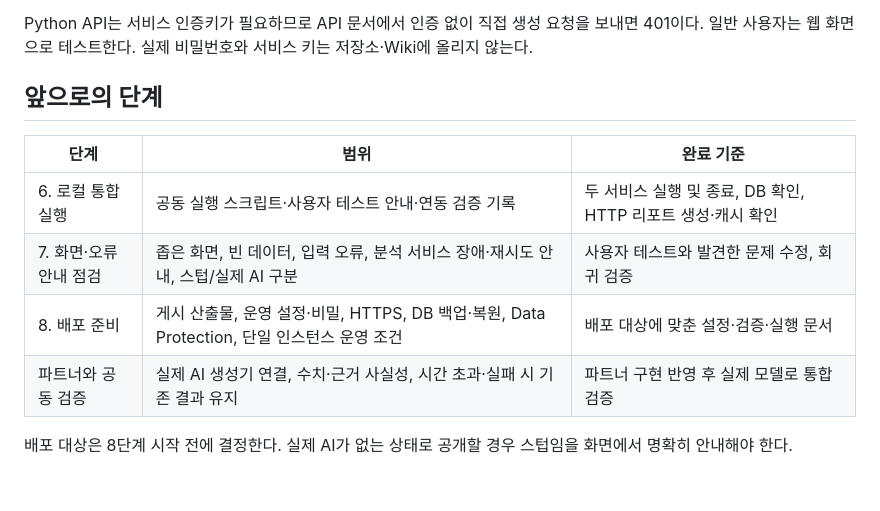
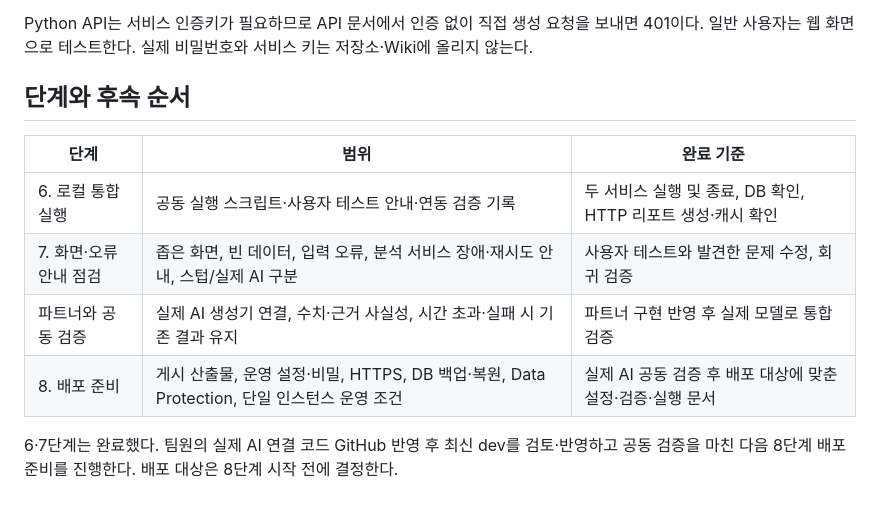
Before and after one commit to seuliii/moneymate, a Markdown page: docs/local-integration.md, the part around the change. Rendered like a GitHub page.

Commit message:
Schedule deployment preparation after partner AI integration review

```diff
--- a/docs/local-integration.md
+++ b/docs/local-integration.md
@@ -57,13 +57,13 @@ Python 로그의 `POST /internal/v1/reports/monthly` 성공 기록으로 실제
 
 Python API는 서비스 인증키가 필요하므로 API 문서에서 인증 없이 직접 생성 요청을 보내면 401이다. 일반 사용자는 웹 화면으로 테스트한다. 실제 비밀번호와 서비스 키는 저장소·Wiki에 올리지 않는다.
 
-## 앞으로의 단계
+## 단계와 후속 순서
 
 | 단계 | 범위 | 완료 기준 |
 |---|---|---|
 | 6. 로컬 통합 실행 | 공동 실행 스크립트·사용자 테스트 안내·연동 검증 기록 | 두 서비스 실행 및 종료, DB 확인, HTTP 리포트 생성·캐시 확인 |
 | 7. 화면·오류 안내 점검 | 좁은 화면, 빈 데이터, 입력 오류, 분석 서비스 장애·재시도 안내, 스텁/실제 AI 구분 | 사용자 테스트와 발견한 문제 수정, 회귀 검증 |
-| 8. 배포 준비 | 게시 산출물, 운영 설정·비밀, HTTPS, DB 백업·복원, Data Protection, 단일 인스턴스 운영 조건 | 배포 대상에 맞춘 설정·검증·실행 문서 |
 | 파트너와 공동 검증 | 실제 AI 생성기 연결, 수치·근거 사실성, 시간 초과·실패 시 기존 결과 유지 | 파트너 구현 반영 후 실제 모델로 통합 검증 |
+| 8. 배포 준비 | 게시 산출물, 운영 설정·비밀, HTTPS, DB 백업·복원, Data Protection, 단일 인스턴스 운영 조건 | 실제 AI 공동 검증 후 배포 대상에 맞춘 설정·검증·실행 문서 |
 
-배포 대상은 8단계 시작 전에 결정한다. 실제 AI가 없는 상태로 공개할 경우 스텁임을 화면에서 명확히 안내해야 한다.
+6·7단계는 완료했다. 팀원의 실제 AI 연결 코드 GitHub 반영 후 최신 dev를 검토·반영하고 공동 검증을 마친 다음 8단계 배포 준비를 진행한다. 배포 대상은 8단계 시작 전에 결정한다.
```
Also changed, not shown: docs/development-status.md (+2 -2 lines), docs/stage-7.md (+1 -1 lines).
